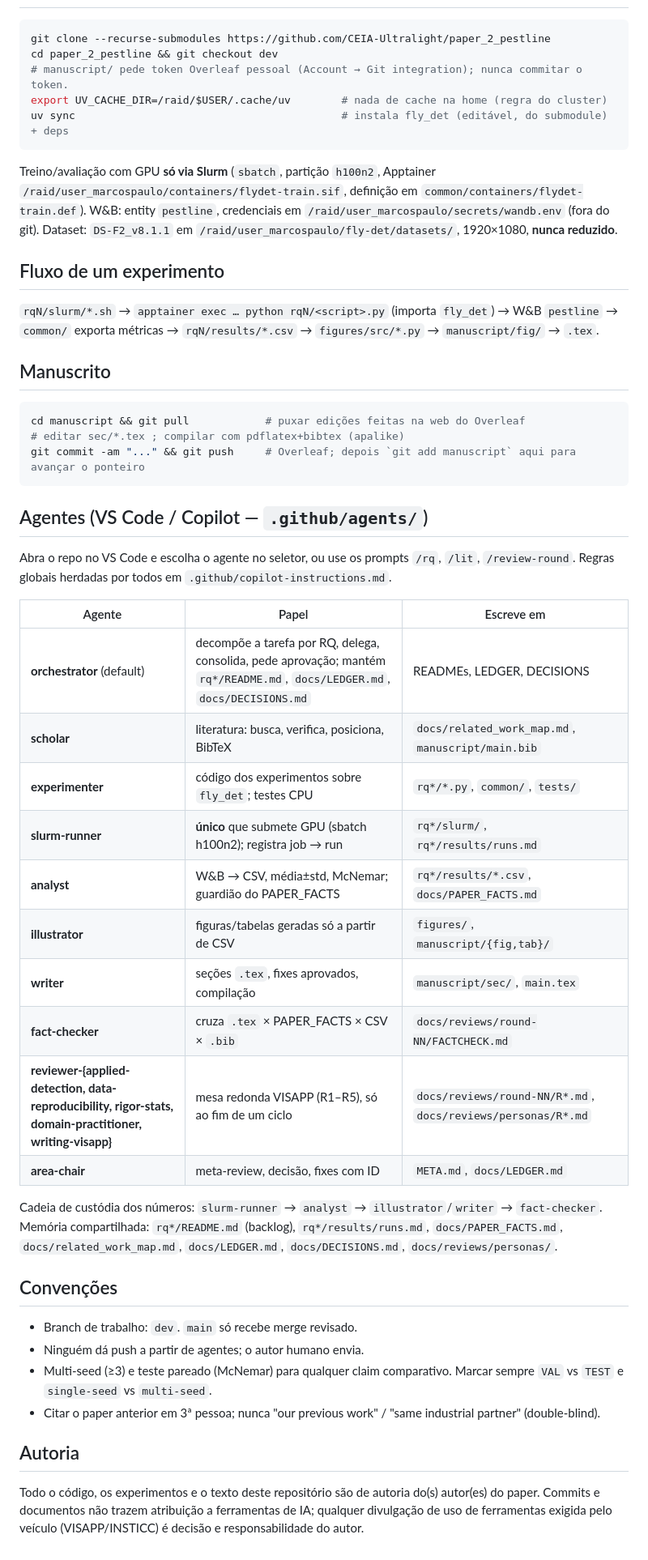
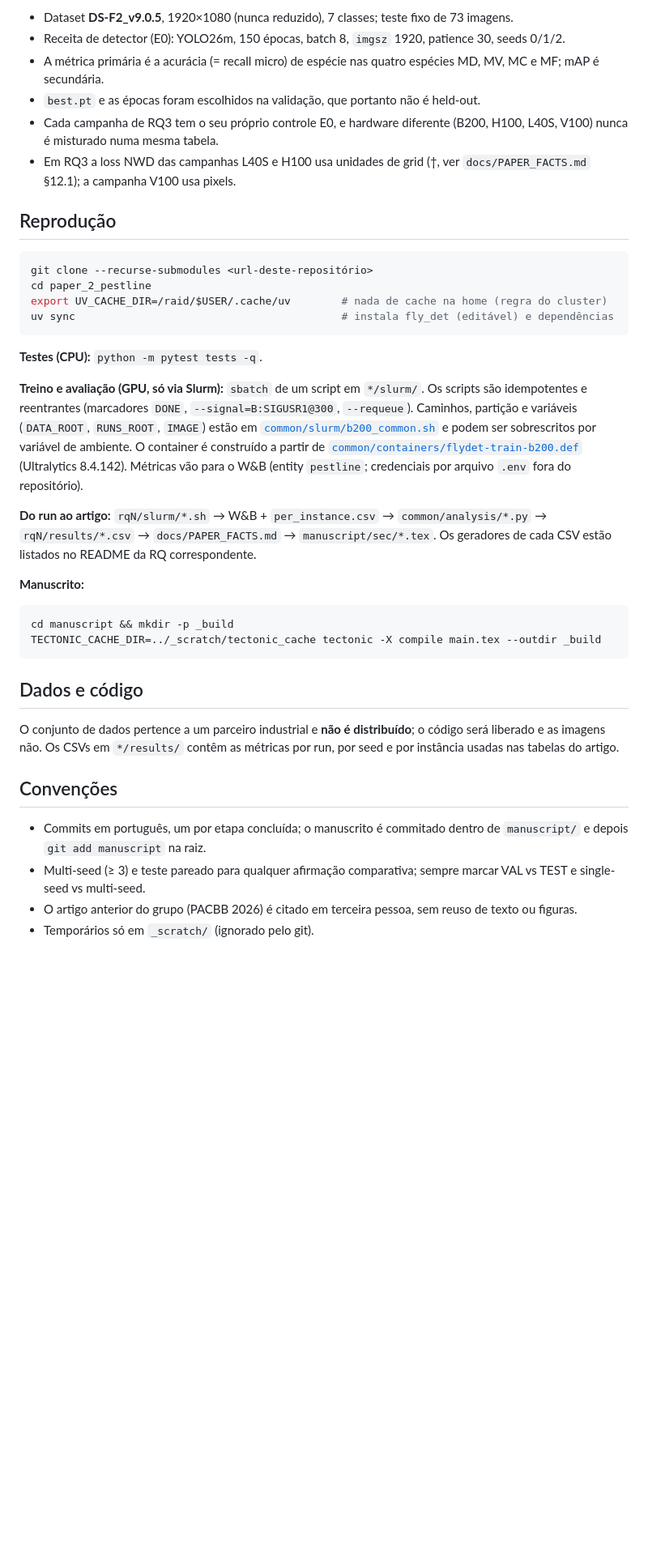
Before and after one commit to CEIA-Ultralight/paper_2_pestline, a Markdown page: README.md, the part around one of its changes. Shown at 81% size. Rendered like a GitHub page; blank space fills up the shorter version.

Commit message:
Reescreve README raiz e READMEs das RQs com o estado final da campanha v9

````diff
--- a/README.md
+++ b/README.md
@@ -46,59 +51,44 @@ linha em `docs/PAPER_FACTS.md`.**
+- Dataset **DS-F2_v9.0.5**, 1920×1080 (nunca reduzido), 7 classes; teste fixo de 73 imagens.
+- Receita de detector (E0): YOLO26m, 150 épocas, batch 8, `imgsz` 1920, patience 30, seeds 0/1/2.
+- A métrica primária é a acurácia (= recall micro) de espécie nas quatro espécies MD, MV, MC e MF; mAP é secundária.
+- `best.pt` e as épocas foram escolhidos na validação, que portanto não é held-out.
+- Cada campanha de RQ3 tem o seu próprio controle E0, e hardware diferente (B200, H100, L40S, V100) nunca é misturado numa mesma tabela.
+- Em RQ3 a loss NWD das campanhas L40S e H100 usa unidades de grid (†, ver `docs/PAPER_FACTS.md` §12.1); a campanha V100 usa pixels.
+
+## Reprodução
 
 ```bash
-git clone --recurse-submodules https://github.com/CEIA-Ultralight/paper_2_pestline
-cd paper_2_pestline && git checkout dev
-# manuscript/ pede token Overleaf pessoal (Account → Git integration); nunca commitar o token.
+git clone --recurse-submodules <url-deste-repositório>
+cd paper_2_pestline
 export UV_CACHE_DIR=/raid/$USER/.cache/uv        # nada de cache na home (regra do cluster)
-uv sync                                          # instala fly_det (editável, do submodule) + deps
+uv sync                                          # instala fly_det (editável) e dependências
 ```
 
-Treino/avaliação com GPU **só via Slurm** (`sbatch`, partição `h100n2`, Apptainer
-`/raid/user_marcospaulo/containers/flydet-train.sif`, definição em `common/containers/flydet-train.def`).
-W&B: entity `pestline`, credenciais em `/raid/user_marcospaulo/secrets/wandb.env` (fora do git).
-Dataset: `DS-F2_v8.1.1` em `/raid/user_marcospaulo/fly-det/datasets/`, 1920×1080, **nunca reduzido**.
+**Testes (CPU):** `python -m pytest tests -q`.
 
-## Fluxo de um experimento
+**Treino e avaliação (GPU, só via Slurm):** `sbatch` de um script em `*/slurm/`. Os scripts são idempotentes e reentrantes (marcadores `DONE`, `--signal=B:SIGUSR1@300`, `--requeue`).
+Caminhos, partição e variáveis (`DATA_ROOT`, `RUNS_ROOT`, `IMAGE`) estão em [`common/slurm/b200_common.sh`](common/slurm/b200_common.sh) e podem ser sobrescritos por variável de ambiente.
+O container é construído a partir de [`common/containers/flydet-train-b200.def`](common/containers/flydet-train-b200.def) (Ultralytics 8.4.142).
+Métricas vão para o W&B (entity `pestline`; credenciais por arquivo `.env` fora do repositório).
 
-`rqN/slurm/*.sh` → `apptainer exec … python rqN/<script>.py` (importa `fly_det`) → W&B `pestline` →
-`common/` exporta métricas → `rqN/results/*.csv` → `figures/src/*.py` → `manuscript/fig/` → `.tex`.
+**Do run ao artigo:** `rqN/slurm/*.sh` → W&B + `per_instance.csv` → `common/analysis/*.py` → `rqN/results/*.csv` → `docs/PAPER_FACTS.md` → `manuscript/sec/*.tex`.
+Os geradores de cada CSV estão listados no README da RQ correspondente.
 
-## Manuscrito
+**Manuscrito:**
 
 ```bash
-cd manuscript && git pull            # puxar edições feitas na web do Overleaf
-# editar sec/*.tex ; compilar com pdflatex+bibtex (apalike)
-git commit -am "..." && git push     # Overleaf; depois `git add manuscript` aqui para avançar o ponteiro
+cd manuscript && mkdir -p _build
+TECTONIC_CACHE_DIR=../_scratch/tectonic_cache tectonic -X compile main.tex --outdir _build
 ```
 
-## Agentes (VS Code / Copilot — `.github/agents/`)
+## Dados e código
 
-Abra o repo no VS Code e escolha o agente no seletor, ou use os prompts `/rq`, `/lit`, `/review-round`.
-Regras globais herdadas por todos em `.github/copilot-instructions.md`.
-
-| Agente | Papel | Escreve em |
-|---|---|---|
-| **orchestrator** (default) | decompõe a tarefa por RQ, delega, consolida, pede aprovação; mantém `rq*/README.md`, `docs/LEDGER.md`, `docs/DECISIONS.md` | READMEs, LEDGER, DECISIONS |
-| **scholar** | literatura: busca, verifica, posiciona, BibTeX | `docs/related_work_map.md`, `manuscript/main.bib` |
-| **experimenter** | código dos experimentos sobre `fly_det`; testes CPU | `rq*/*.py`, `common/`, `tests/` |
-| **slurm-runner** | **único** que submete GPU (sbatch h100n2); registra job → run | `rq*/slurm/`, `rq*/results/runs.md` |
-| **analyst** | W&B → CSV, média±std, McNemar; guardião do PAPER_FACTS | `rq*/results/*.csv`, `docs/PAPER_FACTS.md` |
-| **illustrator** | figuras/tabelas geradas só a partir de CSV | `figures/`, `manuscript/{fig,tab}/` |
-| **writer** | seções `.tex`, fixes aprovados, compilação | `manuscript/sec/`, `main.tex` |
-| **fact-checker** | cruza `.tex` × PAPER_FACTS × CSV × `.bib` | `docs/reviews/round-NN/FACTCHECK.md` |
-| **reviewer-{applied-detection, data-reproducibility, rigor-stats, domain-practitioner, writing-visapp}** | mesa redonda VISAPP (R1–R5), só ao fim de um ciclo | `docs/reviews/round-NN/R*.md`, `docs/reviews/personas/R*.md` |
-| **area-chair** | meta-review, decisão, fixes com ID | `META.md`, `docs/LEDGER.md` |
-
-Cadeia de custódia dos números: `slurm-runner` → `analyst` → `illustrator`/`writer` → `fact-checker`.
-Memória compartilhada: `rq*/README.md` (backlog), `rq*/results/runs.md`, `docs/PAPER_FACTS.md`,
-`docs/related_work_map.md`, `docs/LEDGER.md`, `docs/DECISIONS.md`, `docs/reviews/personas/`.
+O conjunto de dados pertence a um parceiro industrial e **não é distribuído**; o código será liberado e as imagens não.
+Os CSVs em `*/results/` contêm as métricas por run, por seed e por instância usadas nas tabelas do artigo.
 
 ## Convenções
 
-- Branch de trabalho: `dev`. `main` só recebe merge revisado.
-- Ninguém dá push a partir de agentes; o autor humano envia.
-- Multi-seed (≥3) e teste pareado (McNemar) para qualquer claim comparativo. Marcar sempre `VAL` vs `TEST` e
-  `single-seed` vs `multi-seed`.
-- Citar o paper anterior em 3ª pessoa; nunca "our previous work" / "same industrial partner" (double-blind).
-
-## Autoria
-Todo o código, os experimentos e o texto deste repositório são de autoria do(s) autor(es) do paper. Commits e documentos não trazem atribuição a ferramentas de IA; qualquer divulgação de uso de ferramentas exigida pelo veículo (VISAPP/INSTICC) é decisão e responsabilidade do autor.
+- Commits em português, um por etapa concluída; o manuscrito é commitado dentro de `manuscript/` e depois `git add manuscript` na raiz.
+- Multi-seed (≥ 3) e teste pareado para qualquer afirmação comparativa; sempre marcar VAL vs TEST e single-seed vs multi-seed.
+- O artigo anterior do grupo (PACBB 2026) é citado em terceira pessoa, sem reuso de texto ou figuras.
+- Temporários só em `_scratch/` (ignorado pelo git).
````
Also changed, not shown: other parts of README.md (+36 -31 lines).
